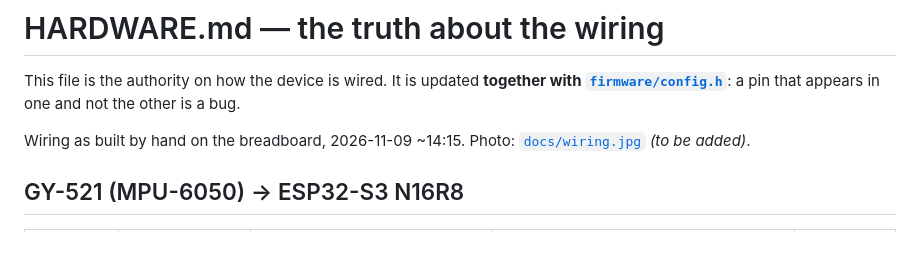
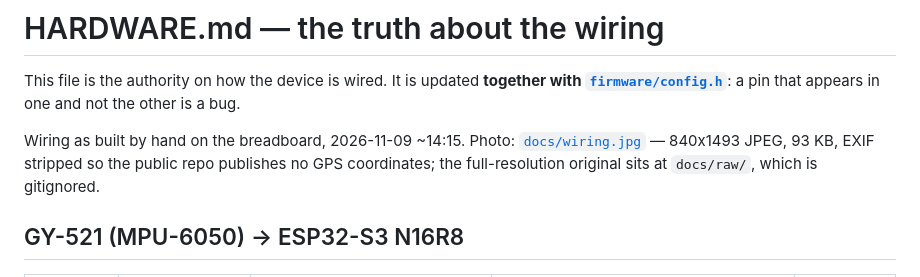
Before and after one commit to judithazcona/AppII-realtime-edge-devices, a Markdown page: HARDWARE.md, the part around the change. GitHub-like rendering; blank space fills up the shorter version.

```diff
--- a/HARDWARE.md
+++ b/HARDWARE.md
@@ -4,7 +4,9 @@ This file is the authority on how the device is wired. It is updated **together
 [`firmware/config.h`](firmware/config.h)**: a pin that appears in one and not the other is a bug.
 
 Wiring as built by hand on the breadboard, 2026-11-09 ~14:15. Photo:
-[`docs/wiring.jpg`](docs/wiring.jpg) *(to be added)*.
+[`docs/wiring.jpg`](docs/wiring.jpg) — 840x1493 JPEG, 93 KB, EXIF stripped so the public repo
+publishes no GPS coordinates; the full-resolution original sits at `docs/raw/`, which is
+gitignored.
 
 ## GY-521 (MPU-6050) → ESP32-S3 N16R8
 
```
Also changed, not shown: README.md (+4 -3 lines), docs/wiring.jpg (added), 1 other file.
